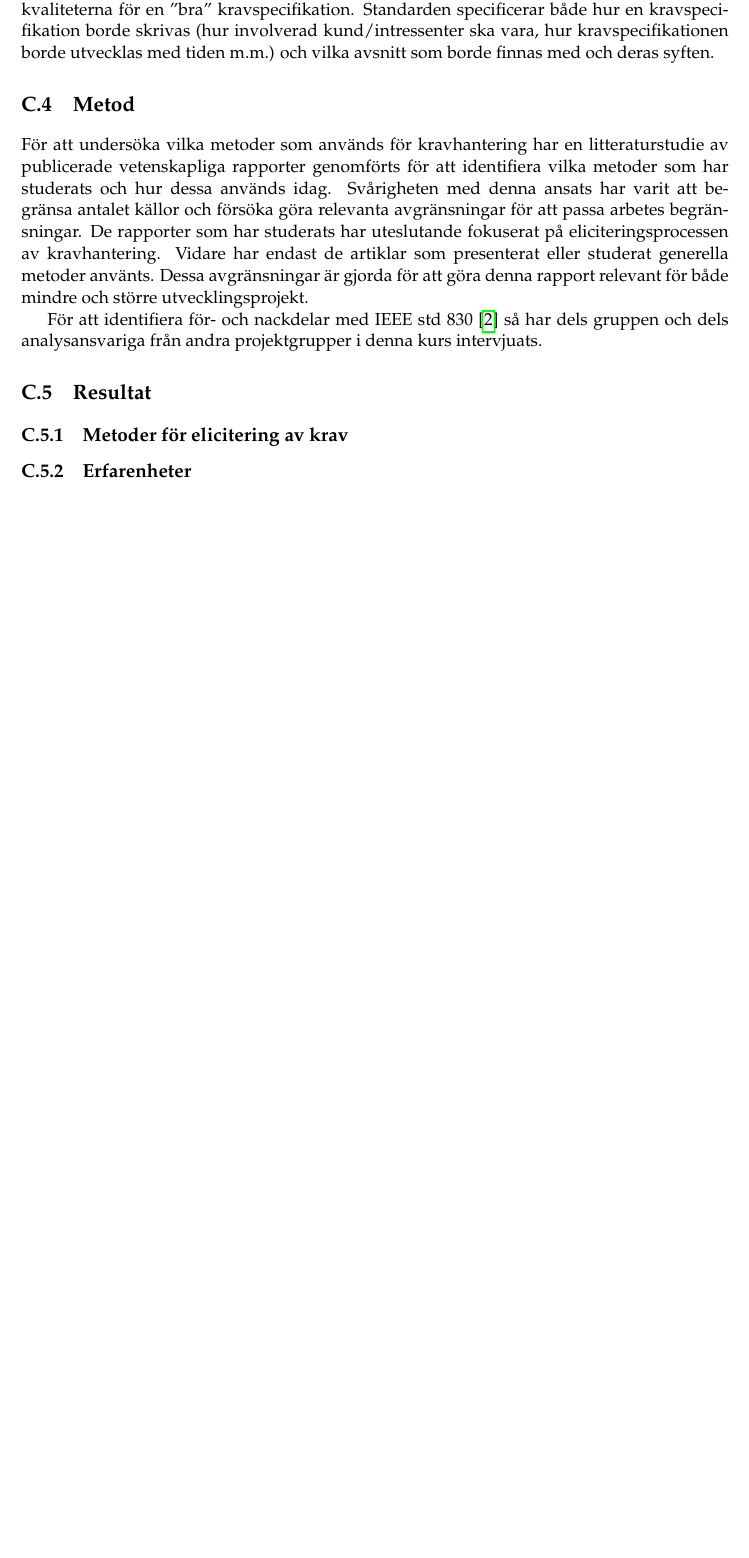
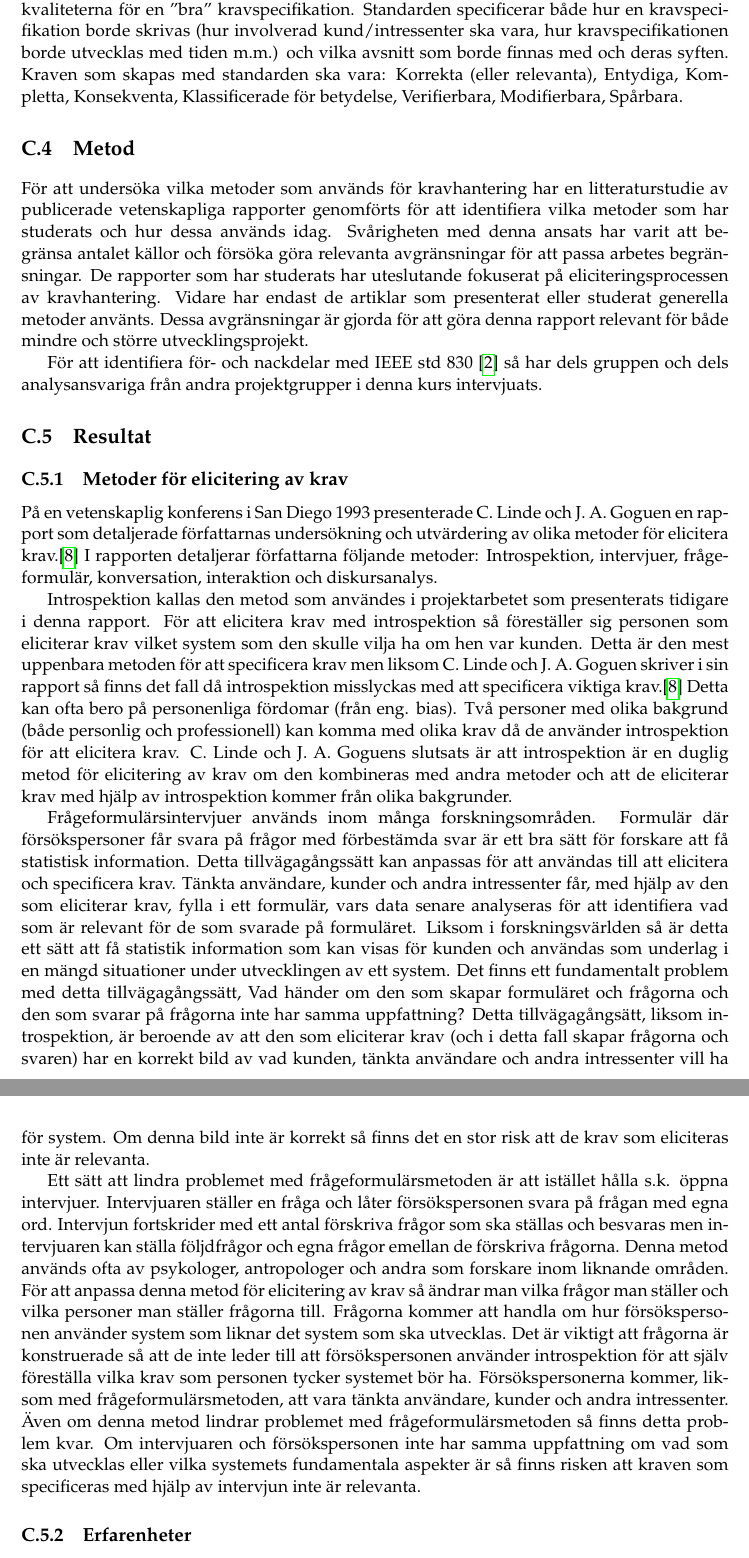
Before and after one commit to PUM-9/kandidatrapport, a LaTeX thesis (student_thesis.tex, which reads jannering-report.tex): part of page 34 of 47 before the commit and two parts of pages 34 and 35 of 48 after it, the two joined at a grey line, cut so that both start at the same text, the shorter picture padded with empty space. Compiled offline with pdfLaTeX.

Commit message:
uppdaterat min del

```diff
--- a/jannering-report.tex
+++ b/jannering-report.tex
@@ -50,7 +50,7 @@ Examinatorn i kursen (TDDD96 Kandidatprojekt i programvaruutveckling, Linköping
 \label{sec:theory-jannering}
 Kravhantering kan definieras som ” systematisk arbete med behov som ska uppfyllas av tekniska system”. Detta arbete ligger ofta tidigt i ett projekt, då det är viktigt att specificera de krav som skall uppfyllas. Kravhanteringsprocessen är ofta uppdelad i fyra delar: elicitering, analys, specifikation och godkännande. Detta arbete tar främst upp de tre första delarna. I detta arbetes syfte så definieras elicitering som: ”insamlingen av krav eller information för senare specificering av krav från användare, kunder och andra intressenter”. I analysfasen analyseras de kraven och den informationen som samlades in under eliciterinsfasen för att undersöka huruvida dessa krav är relevanta och huruvida informationen går att använda för specificera krav. Under specificeringsfasen så ska de slutgiltiga kraven specificeras. Detta innebär att varje krav numreras och att en kort text skrivs som detaljerar kravet.
 \subsection{IEEE standard 830}
-IEEE standard 830 är en standard, publicerad av IEEE, som specificerar Innehållet och kvaliteterna för en ”bra” kravspecifikation. Standarden specificerar både hur en kravspecifikation borde skrivas (hur involverad kund/intressenter ska vara, hur kravspecifikationen borde utvecklas med tiden m.m.) och vilka avsnitt som borde finnas med och deras syften.
+IEEE standard 830 är en standard, publicerad av IEEE, som specificerar Innehållet och kvaliteterna för en ”bra” kravspecifikation. Standarden specificerar både hur en kravspecifikation borde skrivas (hur involverad kund/intressenter ska vara, hur kravspecifikationen borde utvecklas med tiden m.m.) och vilka avsnitt som borde finnas med och deras syften. Kraven som skapas med standarden ska vara: Korrekta (eller relevanta), Entydiga, Kompletta, Konsekventa, Klassificerade för betydelse, Verifierbara, Modifierbara, Spårbara.
 
 \section{Metod}
 \label{sec:method-jannering}
@@ -65,6 +65,15 @@ För att identifiera för- och nackdelar med IEEE std 830 \cite{ieee1998ieee} s
 \section{Resultat}
 \label{sec:results-jannering}
 \subsection{Metoder för elicitering av krav}
+På en vetenskaplig konferens i San Diego 1993 presenterade C. Linde och J. A. Goguen en rapport som detaljerade författarnas undersökning och utvärdering av olika metoder för elicitera krav.\cite{goguen1993techniques} I rapporten detaljerar författarna följande metoder: Introspektion, intervjuer, frågeformulär, konversation, interaktion och diskursanalys.
+
+Introspektion kallas den metod som användes i projektarbetet som presenterats tidigare i denna rapport. För att elicitera krav med introspektion så föreställer sig personen som eliciterar krav vilket system som den skulle vilja ha om hen var kunden. Detta är den mest uppenbara metoden för att specificera krav men liksom C. Linde och J. A. Goguen skriver i sin rapport så finns det fall då introspektion misslyckas med att specificera viktiga krav.\cite{goguen1993techniques} Detta kan ofta bero på personenliga fördomar (från eng. bias). Två personer med olika bakgrund (både personlig och professionell) kan komma med olika krav då de använder introspektion för att elicitera krav.  C. Linde och J. A. Goguens slutsats är att introspektion är en duglig metod för elicitering av krav om den kombineras med andra metoder och att de eliciterar krav med hjälp av introspektion kommer från olika bakgrunder.
+
+Frågeformulärsintervjuer används inom många forskningsområden. Formulär där försökspersoner får svara på frågor med förbestämda svar är ett bra sätt för forskare att få statistisk information. Detta tillvägagångssätt kan anpassas för att användas till att elicitera och specificera krav. Tänkta användare, kunder och andra intressenter får, med hjälp av den som eliciterar krav, fylla i ett formulär, vars data senare analyseras för att identifiera vad som är relevant för de som svarade på formuläret. Liksom i forskningsvärlden så är detta ett sätt att få statistik information som kan visas för kunden och användas som underlag i en mängd situationer under utvecklingen av ett system. Det finns ett fundamentalt problem med detta tillvägagångssätt, Vad händer om den som skapar formuläret och frågorna och den som svarar på frågorna inte har samma uppfattning? Detta tillvägagångsätt, liksom introspektion, är beroende av att den som eliciterar krav (och i detta fall skapar frågorna och svaren) har en korrekt bild av vad kunden, tänkta användare och andra intressenter vill ha för system. Om denna bild inte är korrekt så finns det en stor risk att de krav som eliciteras inte är relevanta.
+
+Ett sätt att lindra problemet med frågeformulärsmetoden är att istället hålla s.k. öppna intervjuer. Intervjuaren ställer en fråga och låter försökspersonen svara på frågan med egna ord. Intervjun fortskrider med ett antal förskriva frågor som ska ställas och besvaras men intervjuaren kan ställa följdfrågor och egna frågor emellan de förskriva frågorna. Denna metod används ofta av psykologer, antropologer och andra som forskare inom liknande områden. För att anpassa denna metod för elicitering av krav så ändrar man vilka frågor man ställer och vilka personer man ställer frågorna till. Frågorna kommer att handla om hur försökspersonen använder system som liknar det system som ska utvecklas. Det är viktigt att frågorna är konstruerade så att de inte leder till att försökspersonen använder introspektion för att själv föreställa vilka krav som personen tycker systemet bör ha. Försökspersonerna kommer, liksom med frågeformulärsmetoden, att vara tänkta användare, kunder och andra intressenter. Även om denna metod lindrar problemet med frågeformulärsmetoden så finns detta problem kvar. Om intervjuaren och försökspersonen inte har samma uppfattning om vad som ska utvecklas eller vilka systemets fundamentala aspekter är så finns risken att kraven som specificeras med hjälp av intervjun inte är relevanta.
+
+
 \subsection{Erfarenheter}
 
 \section{Diskussion}
```
